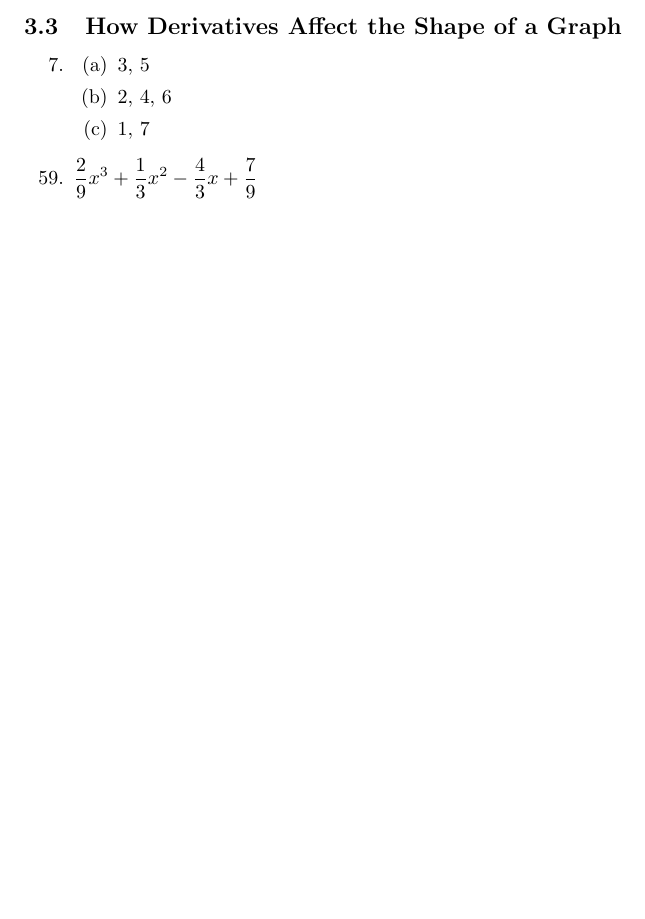
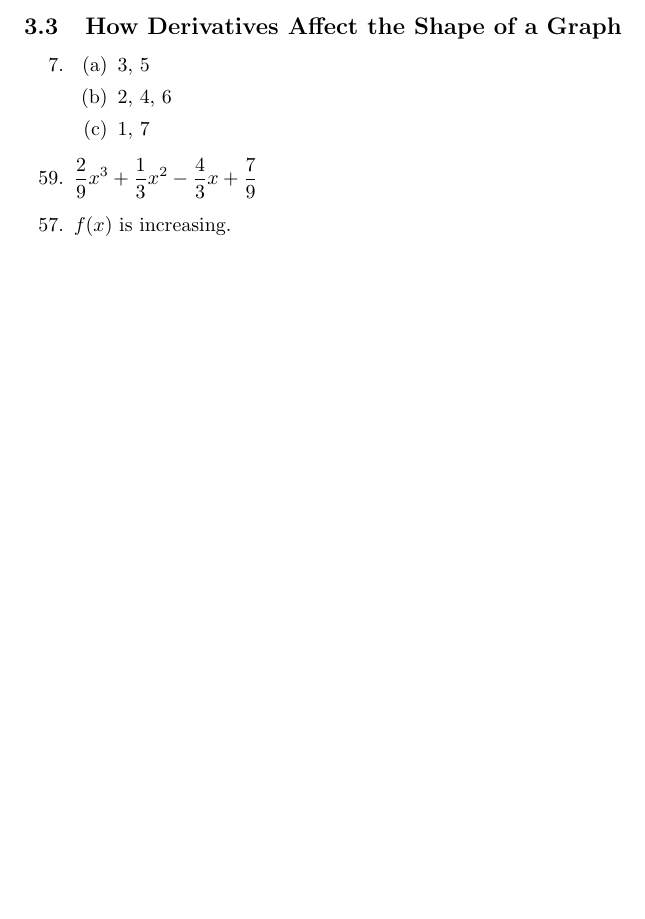
Before and after one commit to cuong-dang/study, a LaTeX document (mathematics/James Stewart Calculus/ch3.tex): part of page 2 of 2, cut so that both start at the same text, the shorter picture padded with empty space. Compiled offline with pdfLaTeX.

```diff
--- a/mathematics/James Stewart Calculus/ch3.tex
+++ b/mathematics/James Stewart Calculus/ch3.tex
@@ -90,5 +90,7 @@
     \end{enumerate}
     \setcounter{enumi}{58}
   \item $\frac{2}{9}x^{3}+\frac{1}{3}x^{2}-\frac{4}{3}x+\frac{7}{9}$
+    \setcounter{enumi}{56}
+  \item $f(x)$ is increasing.
 \end{enumerate}
 \end{document}
```
